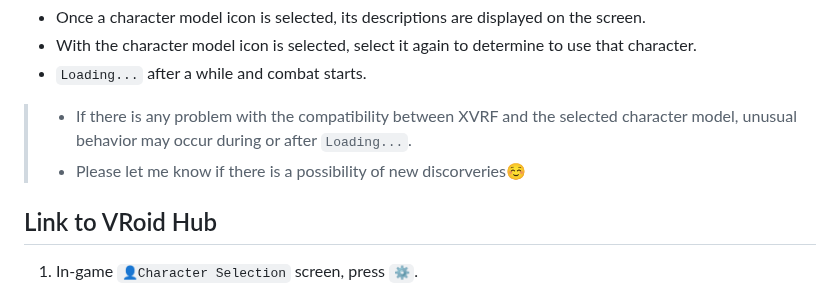
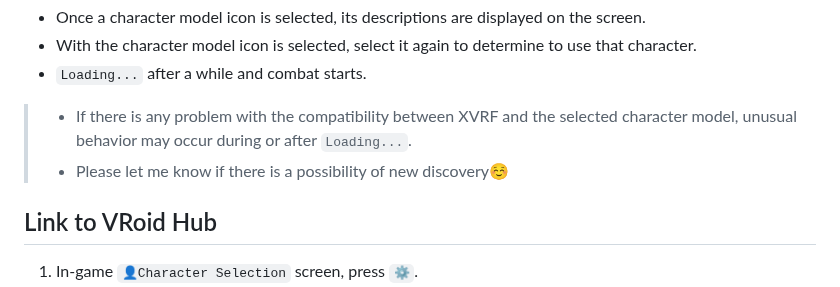
Before and after one commit to xelfia/Virtueld, a Markdown page: manual.md, the part around the change. GitHub-like rendering.

```diff
--- a/manual.md
+++ b/manual.md
@@ -258,7 +258,7 @@ I have added features that can be used effectively by creative people such as VR
 * `Loading...` after a while and combat starts.
 
 > * If there is any problem with the compatibility between XVRF and the selected character model, unusual behavior may occur during or after `Loading...`.
-> * Please let me know if there is a possibility of new discorveries☺
+> * Please let me know if there is a possibility of new discovery☺
 
 ## Link to VRoid Hub
 
```
